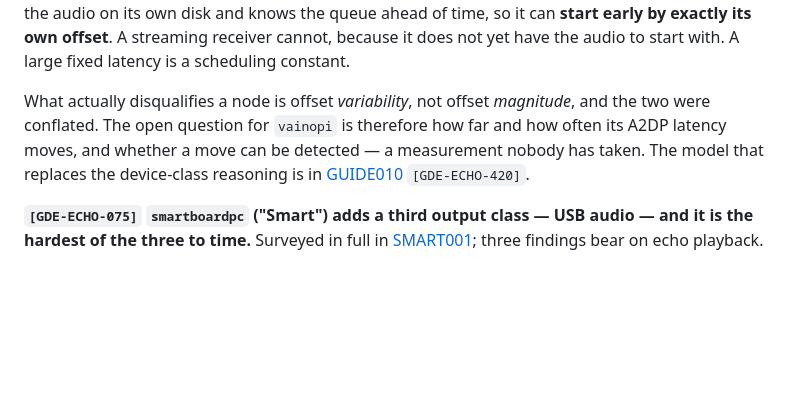
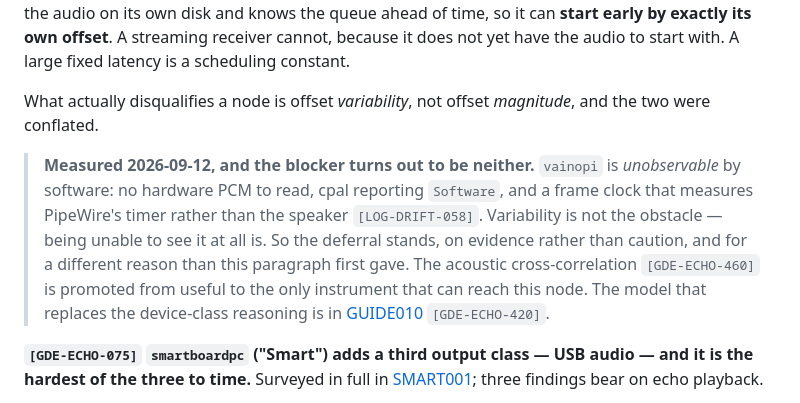
Before and after one commit to MangoCats/Vaino, a Markdown page: docs/GUIDE008-echo-playback-investigation.md, the part around the change. Drawn GitHub-style; blank space fills up the shorter version.

```diff
--- a/docs/GUIDE008-echo-playback-investigation.md
+++ b/docs/GUIDE008-echo-playback-investigation.md
@@ -111,9 +111,16 @@ it does not yet have the audio to start with. A large fixed latency is a
 scheduling constant.
 
 What actually disqualifies a node is offset *variability*, not offset
-*magnitude*, and the two were conflated. The open question for `vainopi` is
-therefore how far and how often its A2DP latency moves, and whether a move can
-be detected — a measurement nobody has taken. The model that replaces the
+*magnitude*, and the two were conflated.
+
+> **Measured 2026-09-12, and the blocker turns out to be neither.** `vainopi`
+> is *unobservable* by software: no hardware PCM to read, cpal reporting
+> `Software`, and a frame clock that measures PipeWire's timer rather than the
+> speaker `[LOG-DRIFT-058]`. Variability is not the obstacle — being unable to
+> see it at all is. So the deferral stands, on evidence rather than caution,
+> and for a different reason than this paragraph first gave. The acoustic
+> cross-correlation `[GDE-ECHO-460]` is promoted from useful to the only
+> instrument that can reach this node. The model that replaces the
 device-class reasoning is in
 [GUIDE010](GUIDE010-echo-node-capabilities.md) `[GDE-ECHO-420]`.
 
```
Also changed, not shown: docs/GUIDE010-echo-node-capabilities.md (+1 -1 lines), docs/LOG006-echo-drift-measurement.md (+29 -0 lines).
